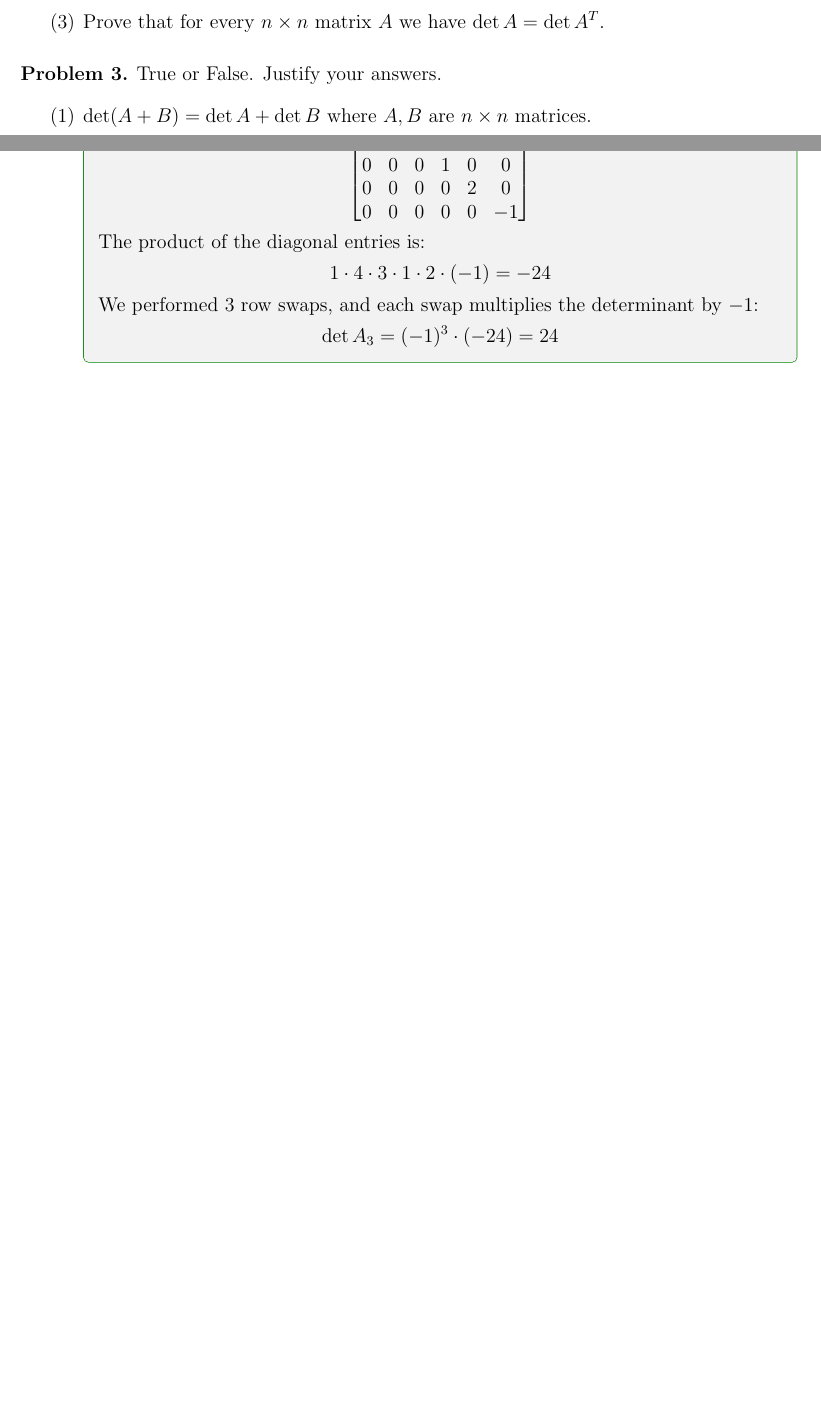
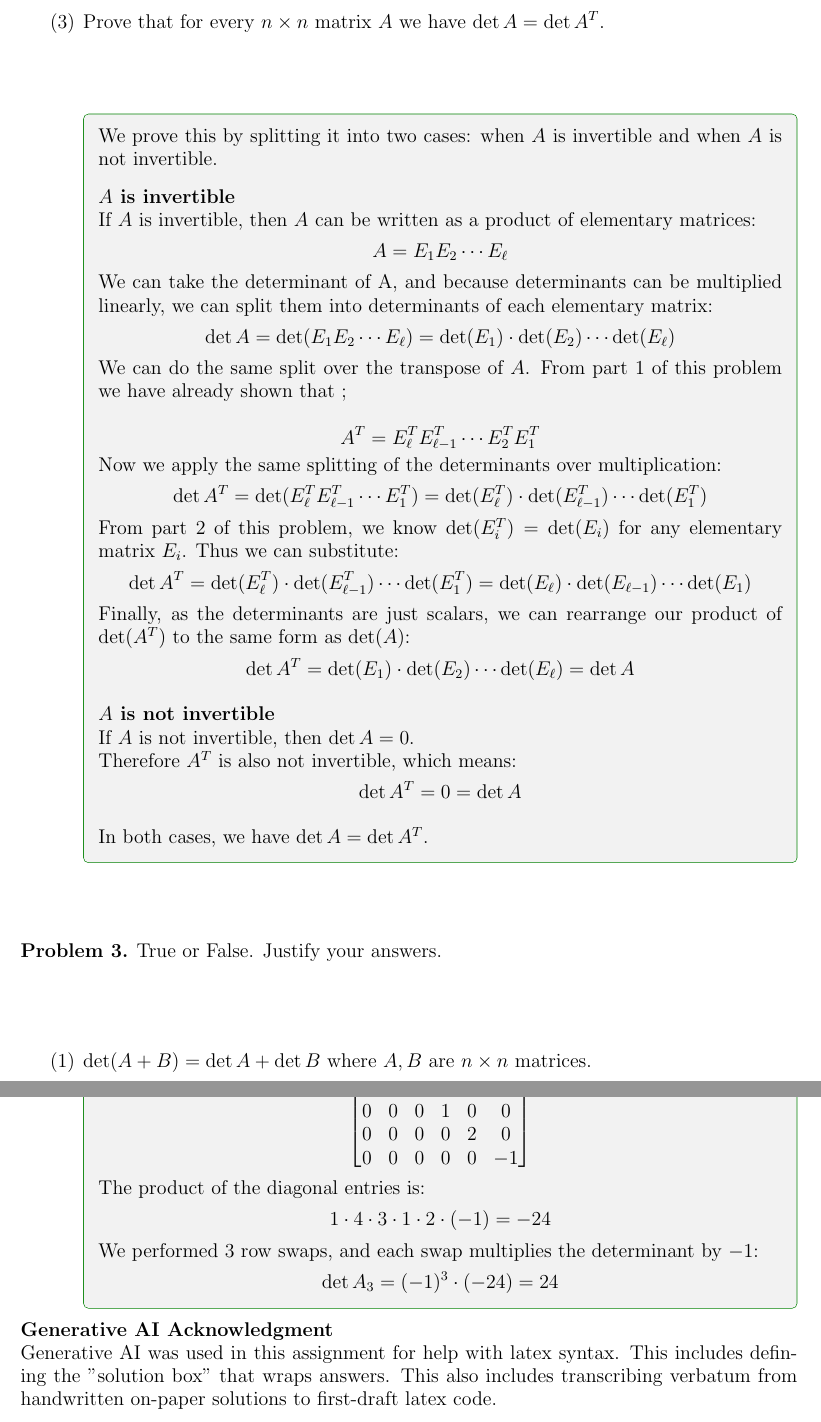
Before and after one commit to Michael-R-Dickinson/MATH-223, a LaTeX problem sheet (homework-6/hw-6.tex): two parts of pages 5 and 7 of 7 before the commit and two parts of pages 5 and 8 of 8 after it, joined at a grey line, cut so that both start at the same text, the shorter picture padded with empty space. Compiled offline with pdfLaTeX.

Commit message:
2.3 almost done

```diff
--- a/homework-6/hw-6.tex
+++ b/homework-6/hw-6.tex
@@ -239,6 +239,59 @@ Each problem is worth 10 points.
     \end{solution}
 
     \item Prove that for every $n\times n$ matrix $A$ we have $\det A = \det A^T$.
+
+    \begin{solution}
+    We prove this by splitting it into two cases: when $A$ is invertible and when $A$ is not invertible.
+
+    \vspace{0.3cm}
+
+    \textbf{$A$ is invertible}
+
+    If $A$ is invertible, then $A$ can be written as a product of elementary matrices:
+    \[
+    A = E_1 E_2 \cdots E_\ell
+    \]
+
+    We can take the determinant of A, and because determinants can be multiplied linearly, we can split them into determinants of each elementary matrix:
+    \[
+    \det A = \det(E_1 E_2 \cdots E_\ell) = \det(E_1) \cdot \det(E_2) \cdots \det(E_\ell)
+    \]
+
+    We can do the same split over the transpose of $A$. From part 1 of this problem we have already shown that ;
+
+    \[A^T = E_\ell^T E_{\ell-1}^T \cdots E_2^T E_1^T\]
+
+    Now we apply the same splitting of the determinants over multiplication:
+    \[
+    \det A^T = \det(E_\ell^T E_{\ell-1}^T \cdots E_1^T) = \det(E_\ell^T) \cdot \det(E_{\ell-1}^T) \cdots \det(E_1^T)
+    \]
+
+    From part 2 of this problem, we know $\det(E_i^T) = \det(E_i)$ for any elementary matrix $E_i$. Thus we can substitute:
+    \[
+    \det A^T = \det(E_\ell^T) \cdot \det(E_{\ell-1}^T) \cdots \det(E_1^T) = \det(E_\ell) \cdot \det(E_{\ell-1}) \cdots \det(E_1)
+    \]
+
+    Finally, as the determinants are just scalars, we can rearrange our product of $\det(A^T)$ to the same form as $\det(A)$:
+    \[
+    \det A^T = \det(E_1) \cdot \det(E_2) \cdots \det(E_\ell) = \det A
+    \]
+
+    \vspace{0.3cm}
+
+    \textbf{$A$ is not invertible}
+
+    If $A$ is not invertible, then $\det A = 0$.
+
+
+    Therefore $A^T$ is also not invertible, which means:
+    \[
+    \det A^T = 0 = \det A
+    \]
+
+    \vspace{0.3cm}
+
+    In both cases, we have $\det A = \det A^T$.
+    \end{solution}
     \end{enumerate}
 \end{prob}
 
@@ -404,5 +457,9 @@ Each problem is worth 10 points.
     \end{solution}
 \end{enumerate}
 \end{prob}
+\noindent \textbf{Generative AI Acknowledgment}
+
+\noindent Generative AI was used in this assignment for help with latex syntax. This includes defining the "solution box" that wraps answers. This also includes transcribing verbatum from handwritten on-paper solutions to first-draft latex code.
+\end{document}
 
 \end{document}
```
